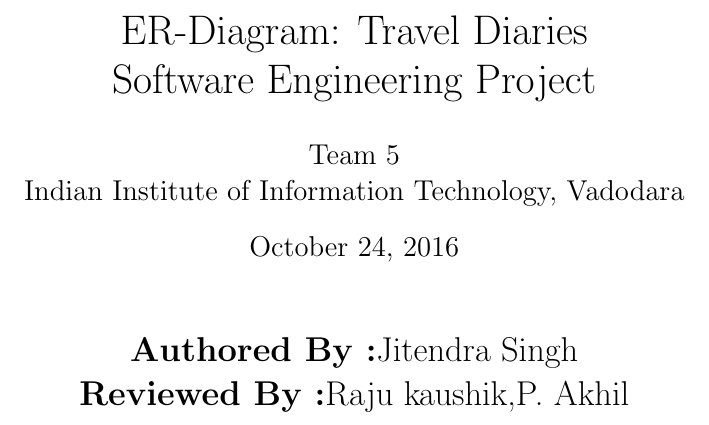
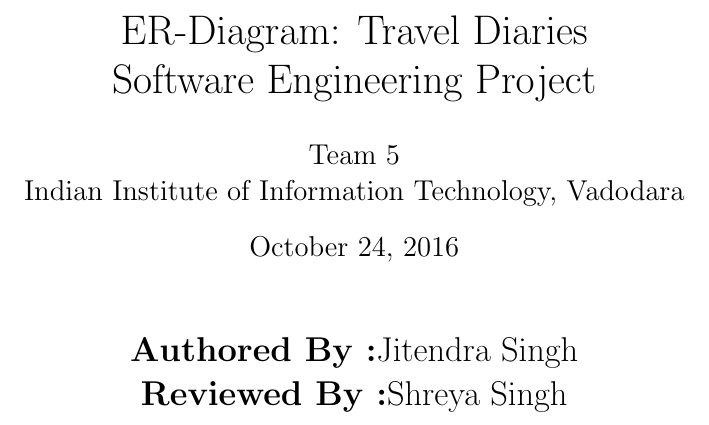
Before and after one commit to iiitv/Travel-Diaries, a LaTeX document (To Be Reviewed/ER-Diagram.tex): part of the page, cut so that both start at the same text. Compiled offline with pdfLaTeX.

Commit message:
ERD document  and review log update

```diff
--- a/To Be Reviewed/ER-Diagram.tex
+++ b/To Be Reviewed/ER-Diagram.tex
@@ -10,7 +10,7 @@
 	\maketitle
 	\begin{center}
 		\textbf{\Large{Authored By :}}\Large{Jitendra Singh}  \\
-		\textbf{\Large{Reviewed By :}}\Large{Raju kaushik,P. Akhil} \\[2\baselineskip]
+		\textbf{\Large{Reviewed By :}}\Large{Shreya Singh} \\[2\baselineskip]
 	\end{center}
 
 
```
Also changed, not shown: To Be Reviewed/ER-Diagram.pdf.
